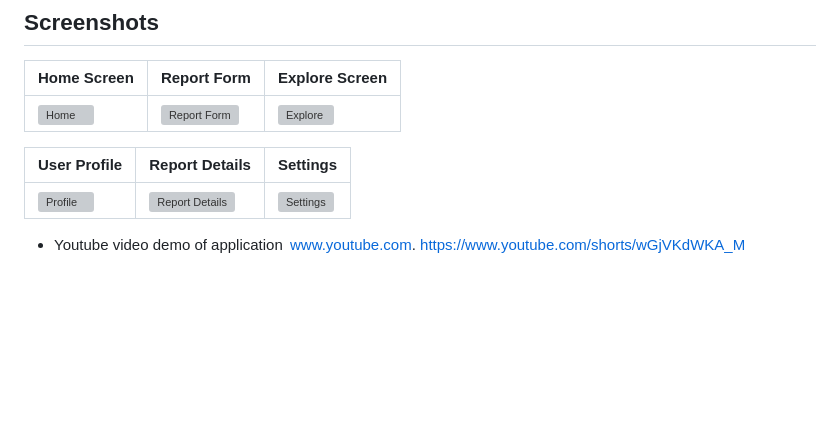
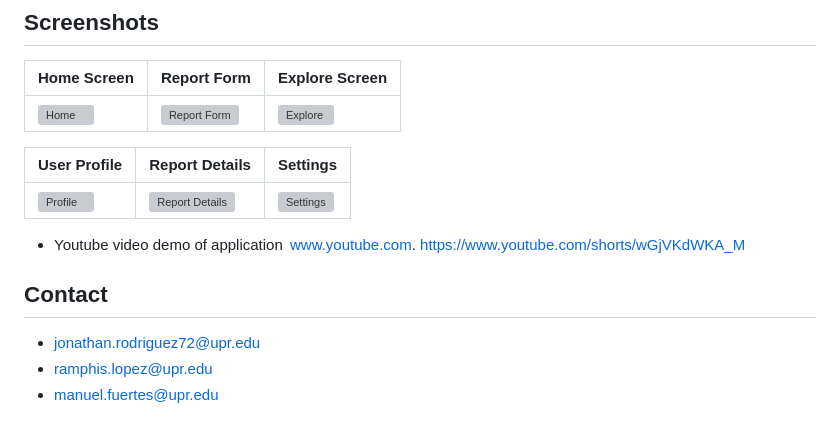
Before and after one commit to Jonathan-Rod/uprm-CIIC4151-2025S1-capstone-project, a Markdown page: README.md, the part around the change. Drawn GitHub-style; blank space fills up the shorter version; grey boxes are pictures that could not be loaded.

```diff
--- a/README.md
+++ b/README.md
@@ -124,3 +124,9 @@ PORT="<your docker container port number>"
 
 - Youtube video demo of application
  www.youtube.com. https://www.youtube.com/shorts/wGjVKdWKA_M
+
+## Contact
+
+- jonathan.rodriguez72@upr.edu
+- ramphis.lopez@upr.edu
+- manuel.fuertes@upr.edu
```
